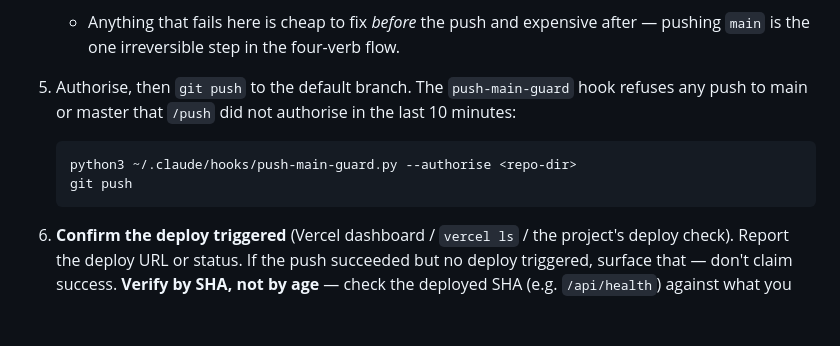
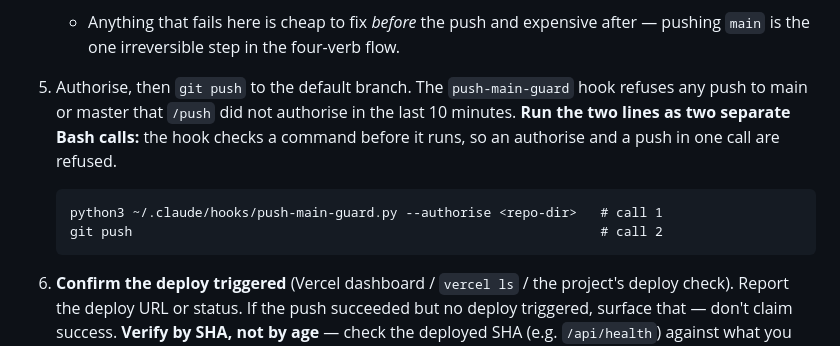
Before and after one commit to irama/irama-skills, a Markdown page: skills/push/SKILL.md, the part around the change. Rendered like a GitHub page; blank space fills up the shorter version.

Commit message:
docs(push): authorise and push as two separate calls
The push-main-guard hook checks a command before it runs, so a marker
written in the same call as the push does not exist yet and the push
is refused.

Co-Authored-By: Claude Opus 5.5 (1M context) <noreply@anthropic.com>

````diff
--- a/skills/push/SKILL.md
+++ b/skills/push/SKILL.md
@@ -86,11 +86,11 @@ open, rather than only detectable afterwards.
      **`/flush all` and `/merge all` ARE that decision.** `all` means every branch and worktree in this repo (or, working across repos, every repo touched) — so other threads' merged-but-unpushed commits in the range are exactly what was asked for, not a surprise. Do not stop on them; **list whose they are in the report** and push. Stopping here on an `all` invocation is a defect: it makes the user repeat an instruction they already gave in full. Only stop if something in the range is *individually* disqualifying — a failing gate, an unapplied migration, a sensitive file.
    - Anything that fails here is cheap to fix *before* the push and expensive after — pushing `main` is the one irreversible step in the four-verb flow.
 
-5. Authorise, then `git push` to the default branch. The `push-main-guard` hook refuses any push to main or master that `/push` did not authorise in the last 10 minutes:
+5. Authorise, then `git push` to the default branch. The `push-main-guard` hook refuses any push to main or master that `/push` did not authorise in the last 10 minutes. **Run the two lines as two separate Bash calls:** the hook checks a command before it runs, so an authorise and a push in one call are refused.
 
    ```
-   python3 ~/.claude/hooks/push-main-guard.py --authorise <repo-dir>
-   git push
+   python3 ~/.claude/hooks/push-main-guard.py --authorise <repo-dir>   # call 1
+   git push                                                            # call 2
    ```
 6. **Confirm the deploy triggered** (Vercel dashboard / `vercel ls` / the project's deploy check). Report the deploy URL or status. If the push succeeded but no deploy triggered, surface that — don't claim success. **Verify by SHA, not by age** — check the deployed SHA (e.g. `/api/health`) against what you pushed; a failed deploy leaves the *previous* build serving happily and looking fine.
 
````
